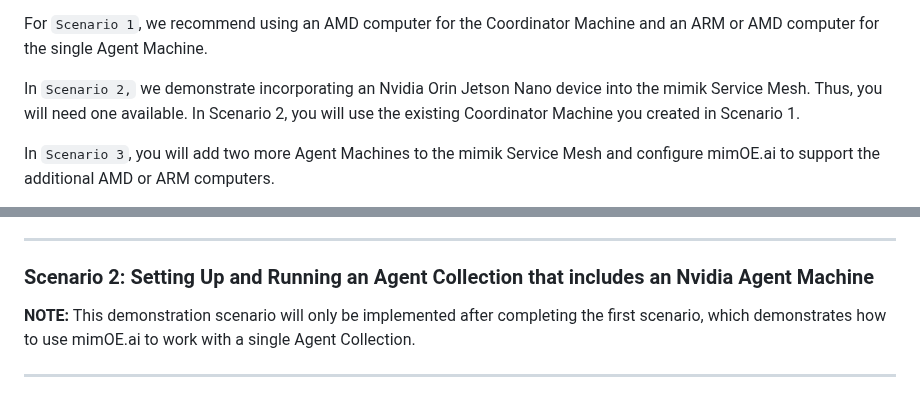
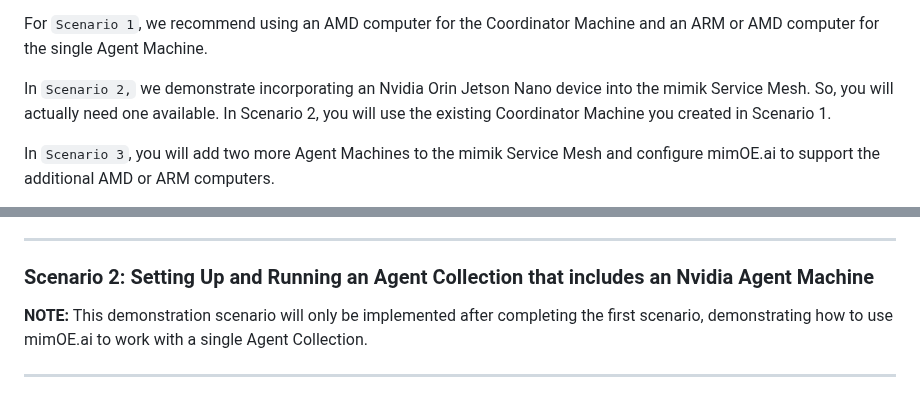
Before and after one commit to mimik-mimOE-ai/mimOE-ai-developer-guide, a Markdown page: readme.md, 2 parts joined by grey strips. GitHub-like rendering.

```diff
--- a/readme.md
+++ b/readme.md
@@ -266,7 +266,7 @@ These demonstration scenarios involve running several computers on the mimik Ser
 
 For `Scenario 1`, we recommend using an AMD computer for the Coordinator Machine and an ARM or AMD computer for the single Agent Machine.
 
-In `Scenario 2,` we demonstrate incorporating an Nvidia Orin Jetson Nano device into the mimik Service Mesh. Thus, you will need one available. In Scenario 2, you will use the existing Coordinator Machine you created in Scenario 1.
+In `Scenario 2,` we demonstrate incorporating an Nvidia Orin Jetson Nano device into the mimik Service Mesh. So, you will actually need one available. In Scenario 2, you will use the existing Coordinator Machine you created in Scenario 1.
 
 In `Scenario 3`, you will add two more Agent Machines to the mimik Service Mesh and configure mimOE.ai to support the additional AMD or ARM computers.
 
@@ -328,7 +328,7 @@ The instructions for connecting the User Console to the Coordinator Machine are
 
 ### Scenario 2: Setting Up and Running an Agent Collection that includes an Nvidia Agent Machine
 
-**NOTE:** This demonstration scenario will only be implemented after completing the first scenario, which demonstrates how to use mimOE.ai to work with a single Agent Collection.
+**NOTE:** This demonstration scenario will only be implemented after completing the first scenario, demonstrating how to use mimOE.ai to work with a single Agent Collection.
 
 ---
 
```
Also changed, not shown: other parts of readme.md (+3 -3 lines).
